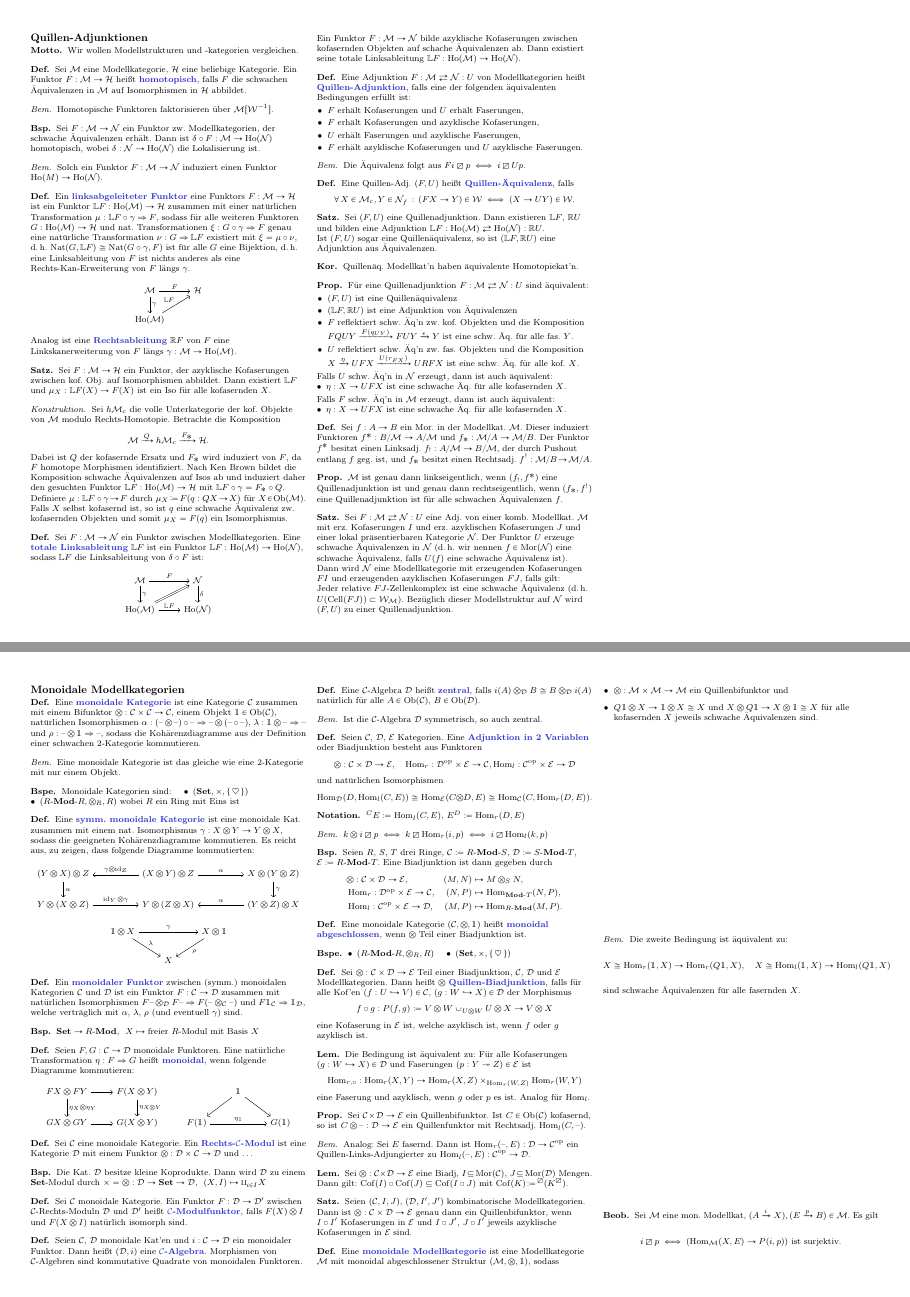
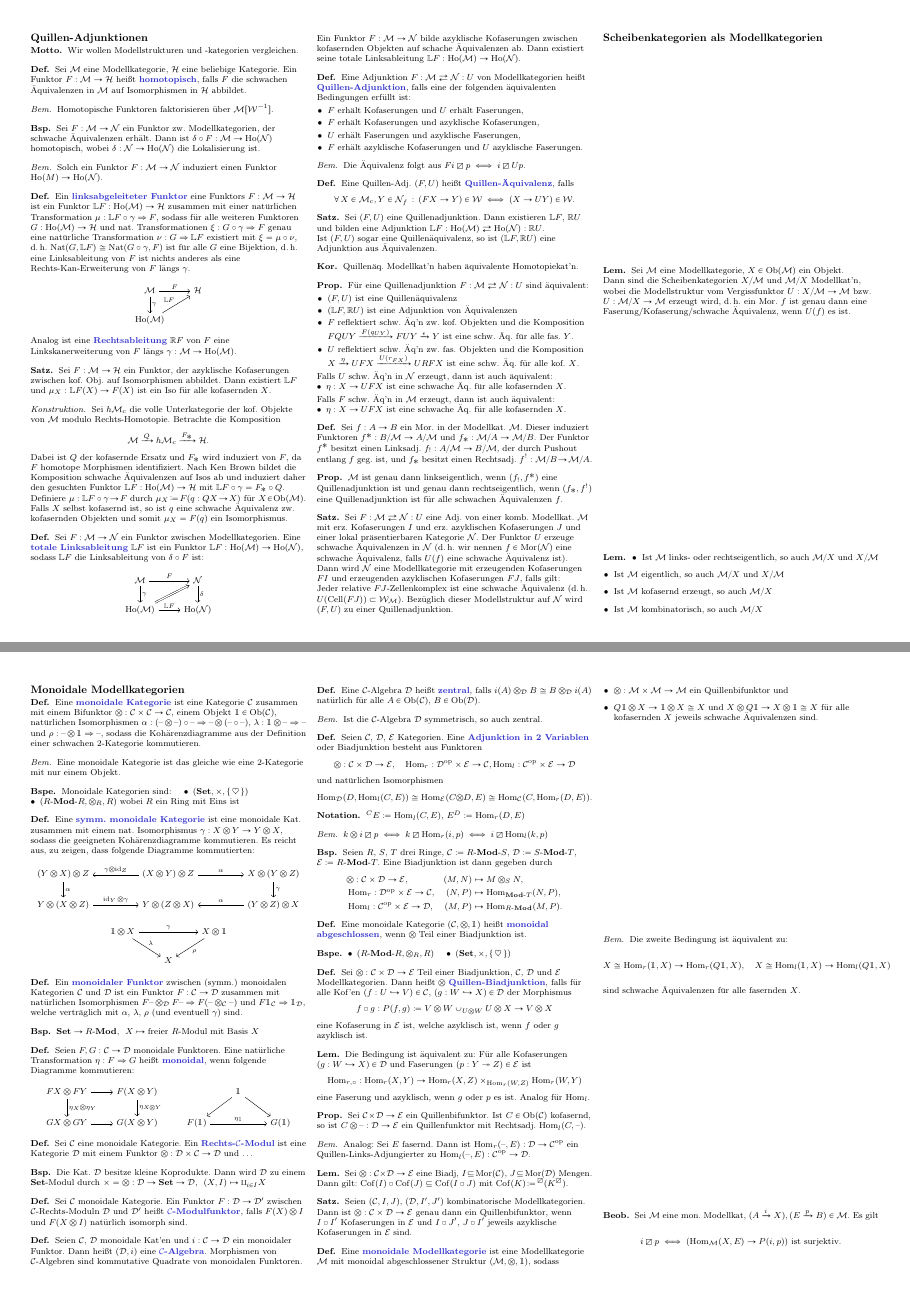
Before and after one commit to timjb/uni-spicker, a LaTeX document (modellkategorien.tex): pages 5 and 6 of 7, joined at a grey line. Compiled offline with pdfLaTeX.

Commit message:
Modellkategorien: Scheibenkategorien als Modellkategorien

```diff
--- a/modellkategorien.tex
+++ b/modellkategorien.tex
@@ -1157,6 +1161,22 @@
   Bezüglich dieser Modellstruktur auf $\NodC$ wird $(F, U)$ zu einer Quillenadjunktion.
 \end{satz}
 
+\subsection{Scheibenkategorien als Modellkategorien}
+
+\begin{lem}
+  Sei $\ModC$ eine Modellkategorie, $X \in \Ob(\ModC)$ ein Objekt. \\
+  Dann sind die Scheibenkategorien $X/\ModC$ und $\ModC/X$ Modellkat'n, wobei die Modellstruktur vom Vergissfunktor $U : X/\ModC \to \ModC$ bzw. $U : \ModC/X \to \ModC$ erzeugt wird, \dh{} ein Mor. $f$ ist genau dann eine Faserung/Kofaserung/schwache Äquivalenz, wenn $U(f)$ es ist.
+\end{lem}
+
+\begin{lem}
+  \begin{itemize}
+    \item Ist $\ModC$ links- oder rechtseigentlich, so auch $\ModC/X$ und $X/\ModC$
+    \item Ist $\ModC$ eigentlich, so auch $\ModC/X$ und $X/\ModC$
+    \item Ist $\ModC$ kofasernd erzeugt, so auch $\ModC/X$
+    \item Ist $\ModC$ kombinatorisch, so auch $\ModC/X$
+  \end{itemize}
+\end{lem}
+
 % 6.3. Monoidale Modellkategorien
 \subsection{Monoidale Modellkategorien}
 
```
Also changed, not shown: modellkategorien.pdf, modellkategorien.tex (6 more changed lines).
